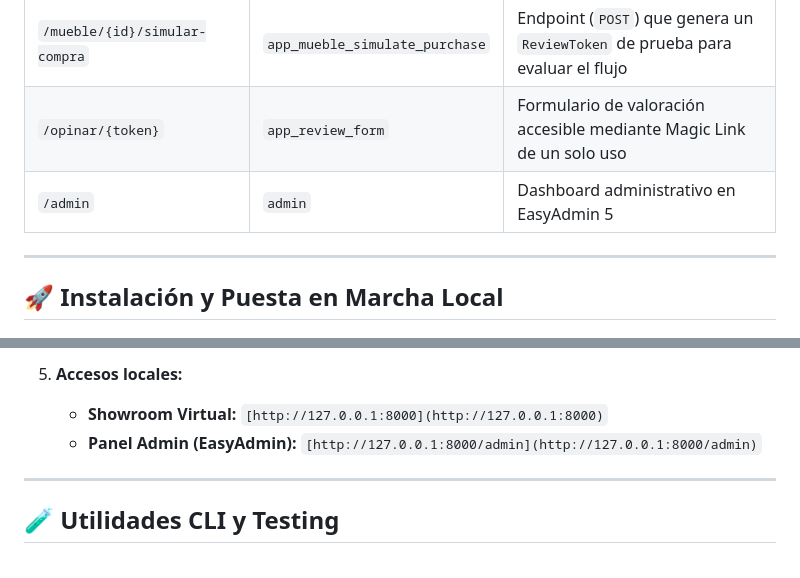
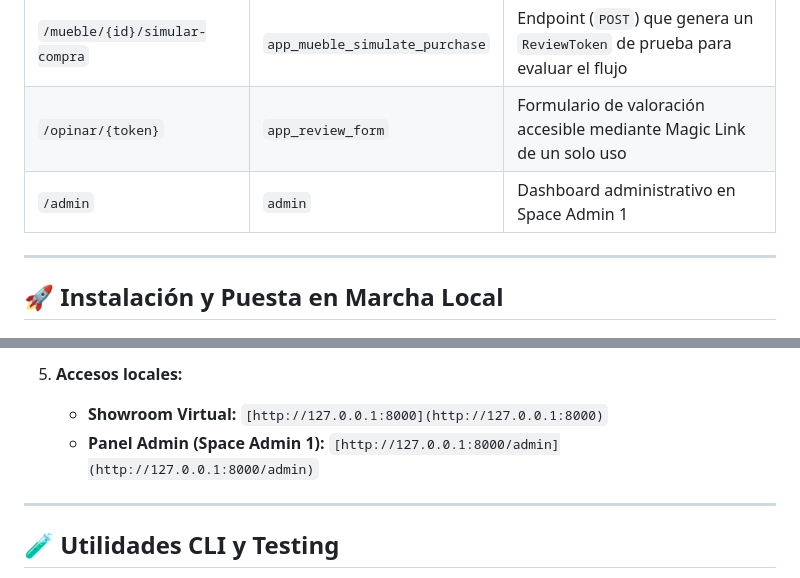
Before and after one commit to Juandi01/NuevasTendenciasTFG-DAW, a Markdown page: README.md, 2 parts joined by grey strips. Drawn GitHub-style.

```diff
--- a/README.md
+++ b/README.md
@@ -64,7 +64,7 @@ Arquitectura monolítica moderna **100% libre de pasos de compilación Node/npm*
 | `/presupuesto/solicitar` | `app_presupuesto_solicitar` | Endpoint (`POST`) para registrar la configuración 3D y solicitud del cliente |
 | `/mueble/{id}/simular-compra` | `app_mueble_simulate_purchase` | Endpoint (`POST`) que genera un `ReviewToken` de prueba para evaluar el flujo |
 | `/opinar/{token}` | `app_review_form` | Formulario de valoración accesible mediante Magic Link de un solo uso |
-| `/admin` | `admin` | Dashboard administrativo en EasyAdmin 5 |
+| `/admin` | `admin` | Dashboard administrativo en Space Admin 1 |
 
 ---
 
@@ -91,7 +91,7 @@ Arquitectura monolítica moderna **100% libre de pasos de compilación Node/npm*
 
 5. **Accesos locales:**
    - **Showroom Virtual:** `[http://127.0.0.1:8000](http://127.0.0.1:8000)`
-   - **Panel Admin (EasyAdmin):** `[http://127.0.0.1:8000/admin](http://127.0.0.1:8000/admin)`
+   - **Panel Admin (Space Admin 1):** `[http://127.0.0.1:8000/admin](http://127.0.0.1:8000/admin)`
 
 ---
 
```
Also changed, not shown: other parts of README.md (+3 -3 lines).
